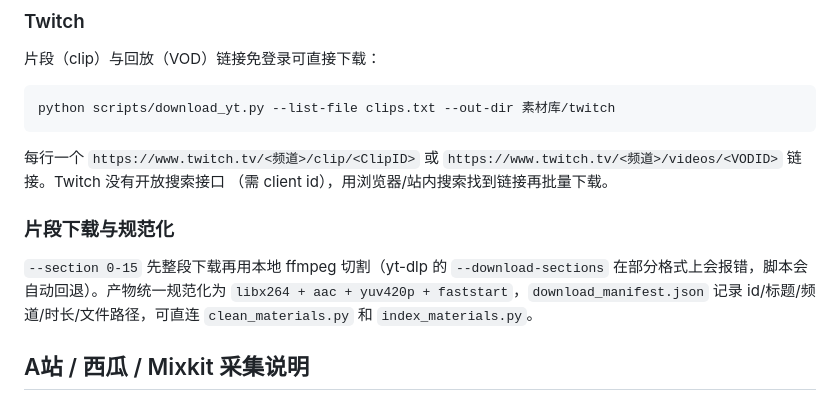
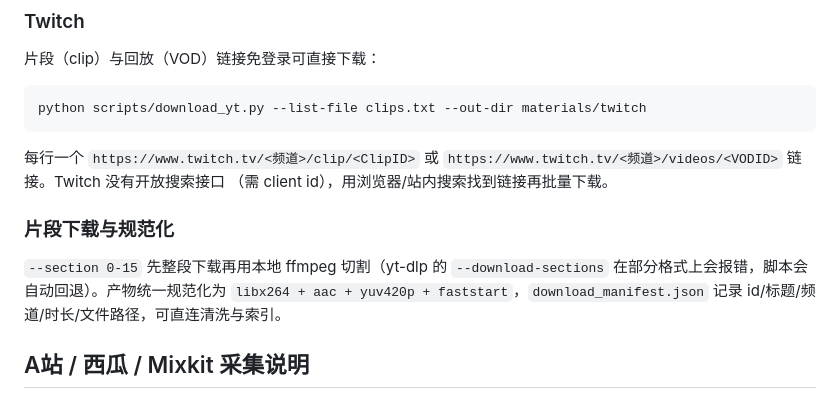
Before and after one commit to zero6689/movie-material-automation, a Markdown page: bilibili-material/references/workflow.md, the part around one of its changes. Drawn GitHub-style.

````diff
--- a/bilibili-material/references/workflow.md
+++ b/bilibili-material/references/workflow.md
@@ -176,7 +118,7 @@ ConnectTimeout，需在宿主网络/终端里运行脚本）。
 片段（clip）与回放（VOD）链接免登录可直接下载：
 
 ```bash
-python scripts/download_yt.py --list-file clips.txt --out-dir 素材库/twitch
+python scripts/download_yt.py --list-file clips.txt --out-dir materials/twitch
 ```
 
 每行一个 `https://www.twitch.tv/<频道>/clip/<ClipID>` 或
@@ -188,7 +130,7 @@ python scripts/download_yt.py --list-file clips.txt --out-dir 素材库/twitch
 `--section 0-15` 先整段下载再用本地 ffmpeg 切割（yt-dlp 的
 `--download-sections` 在部分格式上会报错，脚本会自动回退）。产物统一规范化为
 `libx264 + aac + yuv420p + faststart`，`download_manifest.json` 记录
-id/标题/频道/时长/文件路径，可直连 `clean_materials.py` 和 `index_materials.py`。
+id/标题/频道/时长/文件路径，可直连清洗与索引。
 
 ## A站 / 西瓜 / Mixkit 采集说明
 
````
Also changed, not shown: other parts of bilibili-material/references/workflow.md (+13 -71 lines).
